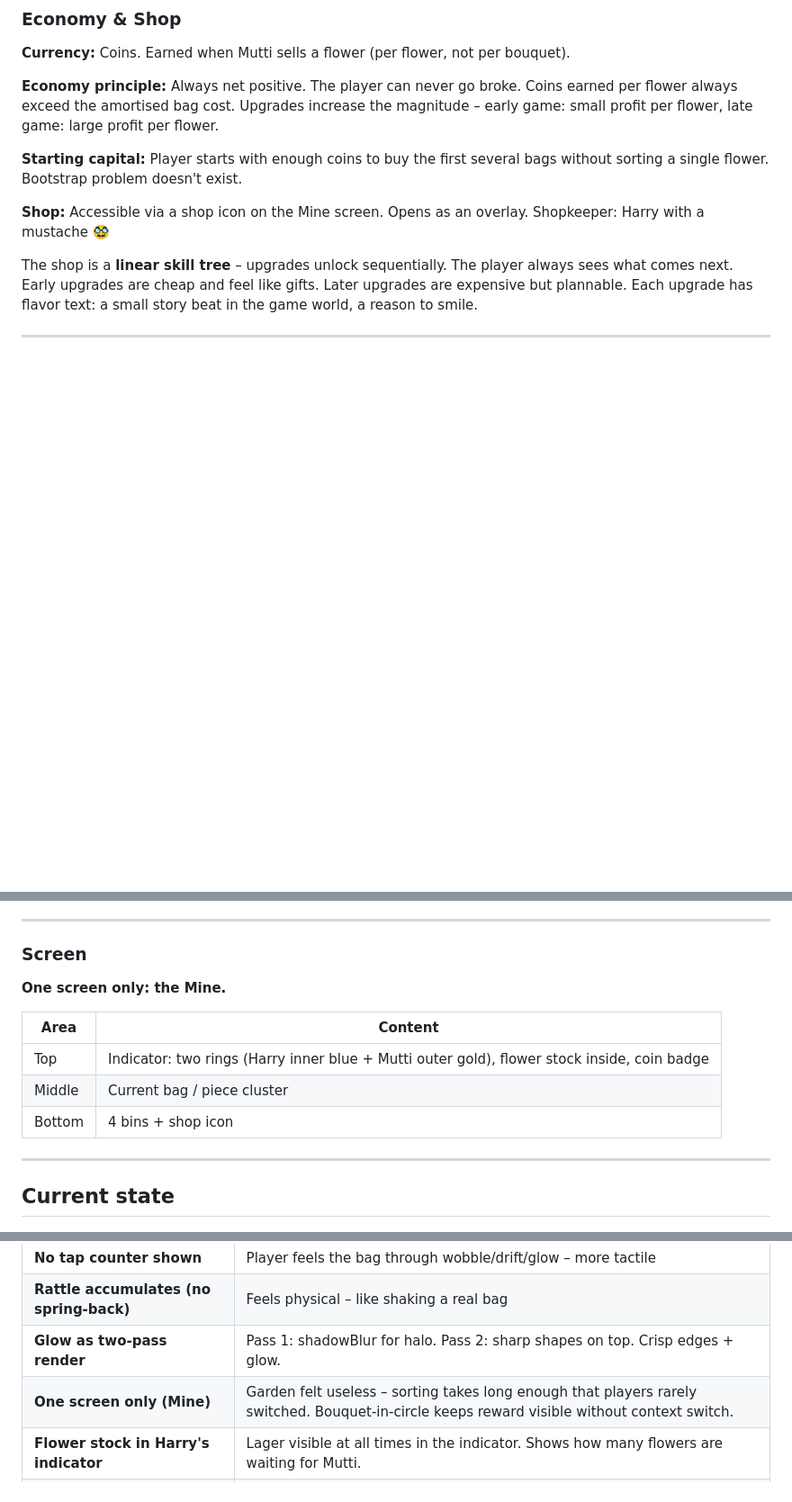
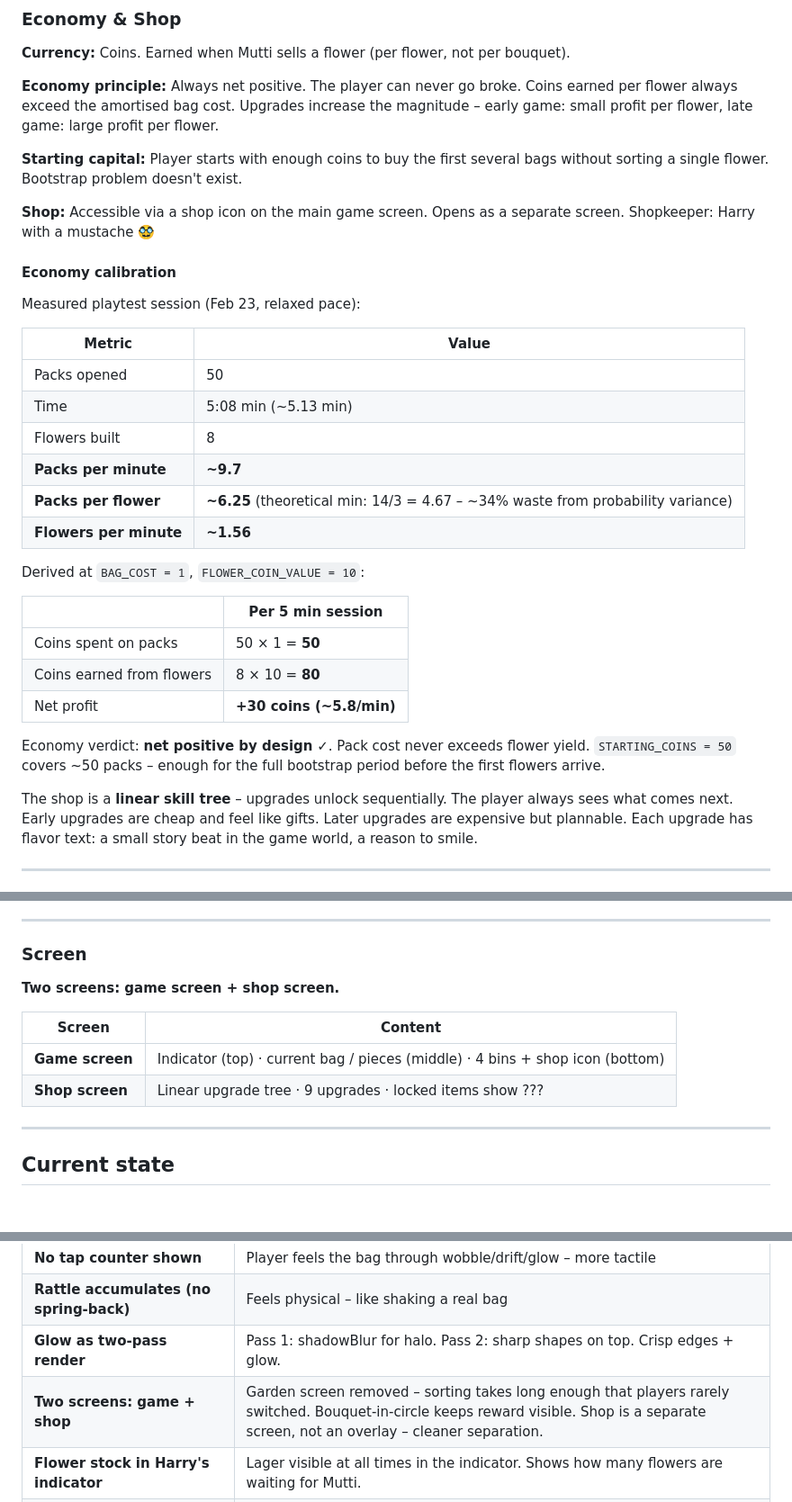
Before and after one commit to lxkrmr/blumen_fuer_mutti, a Markdown page: DESIGN.md, 3 parts joined by grey strips. Shown at 90% size. Drawn GitHub-style; blank space fills up the shorter version.

Commit message:
chore: update design

```diff
--- a/DESIGN.md
+++ b/DESIGN.md
@@ -242,7 +242,31 @@ coins = 0
 
 **Starting capital:** Player starts with enough coins to buy the first several bags without sorting a single flower. Bootstrap problem doesn't exist.
 
-**Shop:** Accessible via a shop icon on the Mine screen. Opens as an overlay. Shopkeeper: Harry with a mustache 🥸
+**Shop:** Accessible via a shop icon on the main game screen. Opens as a separate screen. Shopkeeper: Harry with a mustache 🥸
+
+#### Economy calibration
+
+Measured playtest session (Feb 23, relaxed pace):
+
+| Metric | Value |
+|---|---|
+| Packs opened | 50 |
+| Time | 5:08 min (~5.13 min) |
+| Flowers built | 8 |
+| **Packs per minute** | **~9.7** |
+| **Packs per flower** | **~6.25** (theoretical min: 14/3 = 4.67 – ~34% waste from probability variance) |
+| **Flowers per minute** | **~1.56** |
+
+Derived at `BAG_COST = 1`, `FLOWER_COIN_VALUE = 10`:
+
+| | Per 5 min session |
+|---|---|
+| Coins spent on packs | 50 × 1 = **50** |
+| Coins earned from flowers | 8 × 10 = **80** |
+| Net profit | **+30 coins (~5.8/min)** |
+
+Economy verdict: **net positive by design** ✓. Pack cost never exceeds flower yield.
+`STARTING_COINS = 50` covers ~50 packs – enough for the full bootstrap period before the first flowers arrive.
 
 The shop is a **linear skill tree** – upgrades unlock sequentially. The player always sees what comes next. Early upgrades are cheap and feel like gifts. Later upgrades are expensive but plannable. Each upgrade has flavor text: a small story beat in the game world, a reason to smile.
 
@@ -379,13 +403,12 @@ Three alpacas, three story milestones. Each unlocks individually with a Bruno-fo
 
 ### Screen
 
-**One screen only: the Mine.**
+**Two screens: game screen + shop screen.**
 
-| Area | Content |
+| Screen | Content |
 |---|---|
-| Top | Indicator: two rings (Harry inner blue + Mutti outer gold), flower stock inside, coin badge |
-| Middle | Current bag / piece cluster |
-| Bottom | 4 bins + shop icon |
+| **Game screen** | Indicator (top) · current bag / pieces (middle) · 4 bins + shop icon (bottom) |
+| **Shop screen** | Linear upgrade tree · 9 upgrades · locked items show ??? |
 
 ---
 
@@ -472,7 +495,7 @@ Three alpacas, three story milestones. Each unlocks individually with a Bruno-fo
 | **No tap counter shown** | Player feels the bag through wobble/drift/glow – more tactile |
 | **Rattle accumulates (no spring-back)** | Feels physical – like shaking a real bag |
 | **Glow as two-pass render** | Pass 1: shadowBlur for halo. Pass 2: sharp shapes on top. Crisp edges + glow. |
-| **One screen only (Mine)** | Garden felt useless – sorting takes long enough that players rarely switched. Bouquet-in-circle keeps reward visible without context switch. |
+| **Two screens: game + shop** | Garden screen removed – sorting takes long enough that players rarely switched. Bouquet-in-circle keeps reward visible. Shop is a separate screen, not an overlay – cleaner separation. |
 | **Flower stock in Harry's indicator** | Lager visible at all times in the indicator. Shows how many flowers are waiting for Mutti. |
 | **No bouquet, per-flower sales** | Cleaner loop. Hearts/bouquets were slow feedback. Per-flower coins are immediate and honest. |
 | **B♥M logo** | Short, warm, the heart doubles as game symbol and reward icon. |
```
Also changed, not shown: other parts of DESIGN.md (+1 -0 lines).
